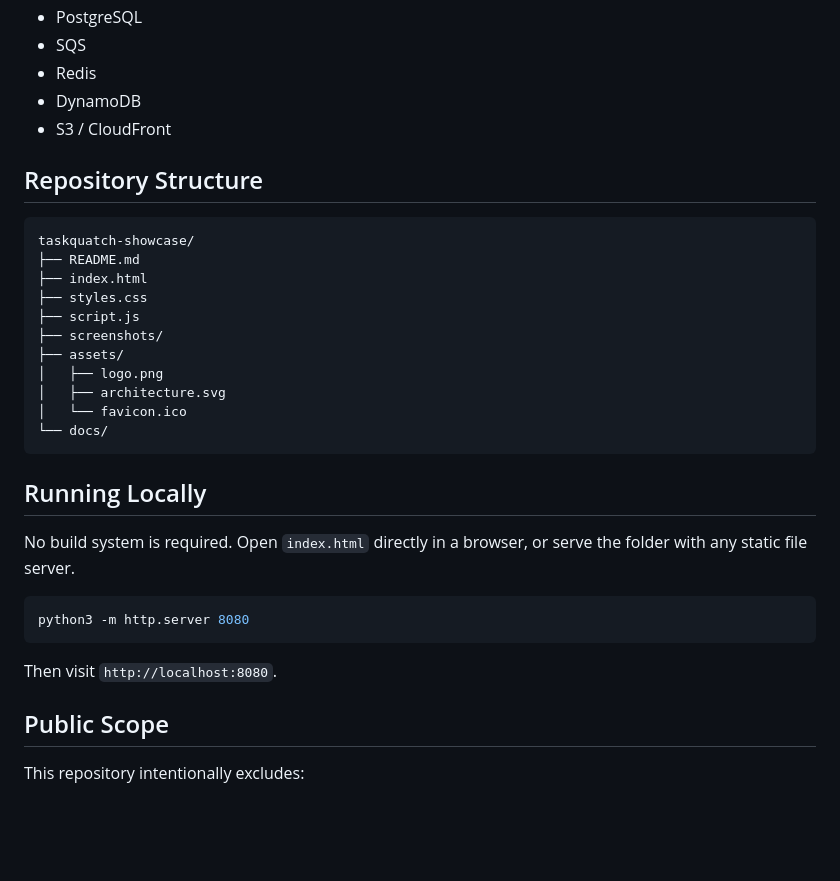
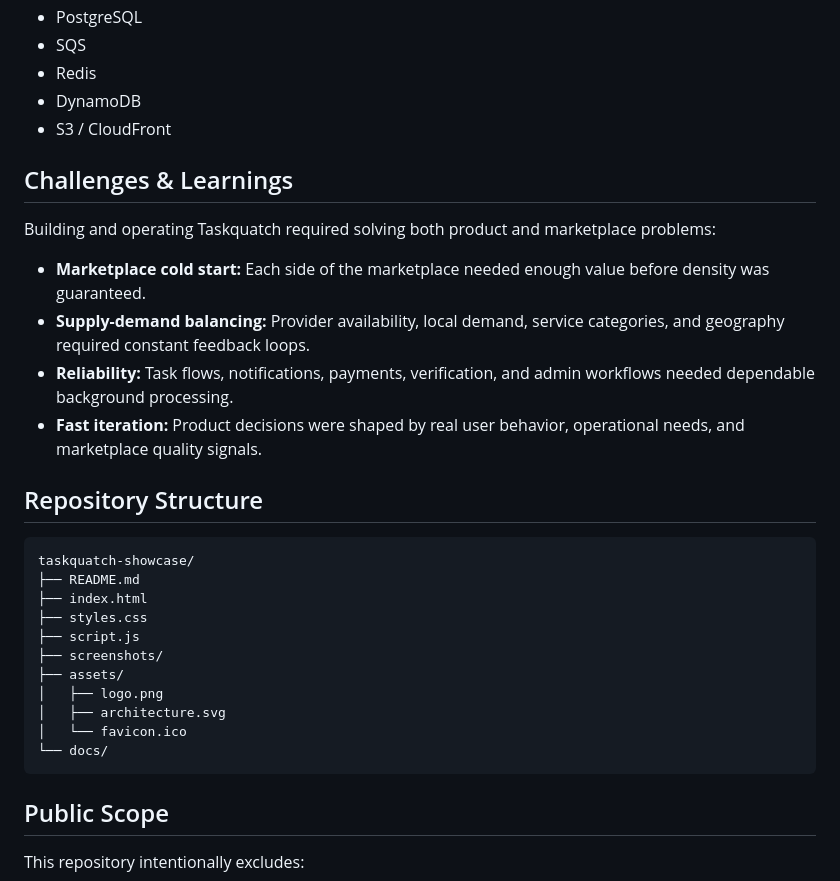
Before and after one commit to cherkesky/taskquatch-showcase, a Markdown page: README.md, the part around one of its changes. GitHub-like rendering; blank space fills up the shorter version.

````diff
--- a/README.md
+++ b/README.md
@@ -153,6 +153,15 @@ The showcase references broad internal tooling categories without exposing priva
 - DynamoDB
 - S3 / CloudFront
 
+## Challenges & Learnings
+
+Building and operating Taskquatch required solving both product and marketplace problems:
+
+- **Marketplace cold start:** Each side of the marketplace needed enough value before density was guaranteed.
+- **Supply-demand balancing:** Provider availability, local demand, service categories, and geography required constant feedback loops.
+- **Reliability:** Task flows, notifications, payments, verification, and admin workflows needed dependable background processing.
+- **Fast iteration:** Product decisions were shaped by real user behavior, operational needs, and marketplace quality signals.
+
 ## Repository Structure
 
 ```text
@@ -169,16 +178,6 @@ taskquatch-showcase/
 └── docs/
 ```
 
-## Running Locally
-
-No build system is required. Open `index.html` directly in a browser, or serve the folder with any static file server.
-
-```bash
-python3 -m http.server 8080
-```
-
-Then visit `http://localhost:8080`.
-
 ## Public Scope
 
 This repository intentionally excludes:
````
Also changed, not shown: other parts of README.md (+5 -5 lines).
